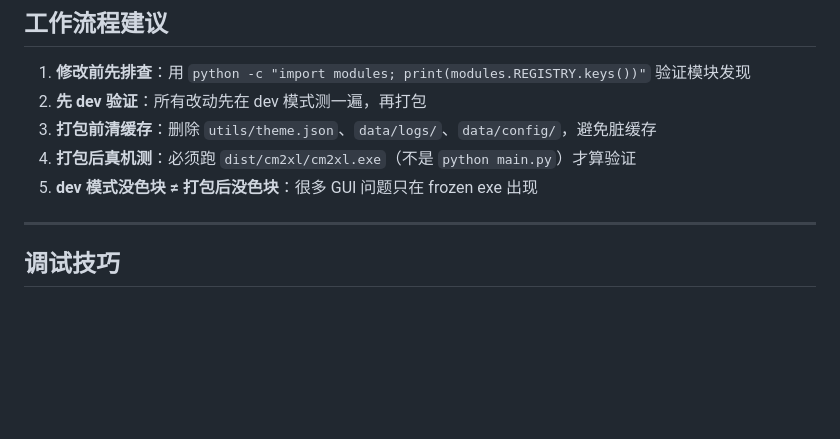
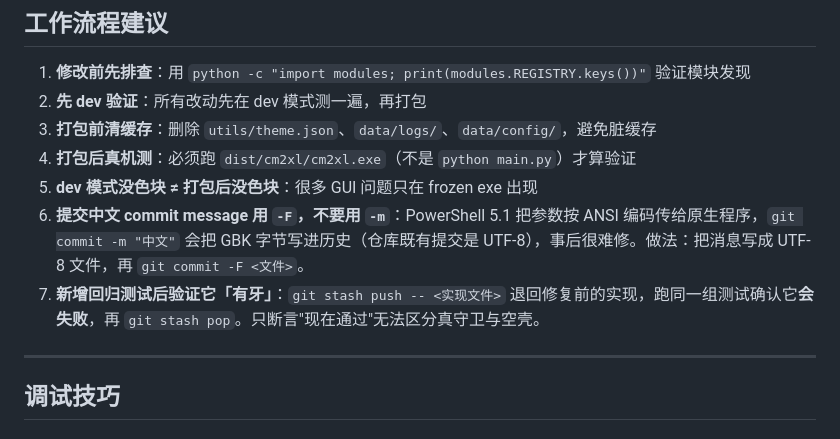
Before and after one commit to MomentarySS/cm2xl, a Markdown page: CLAUDE.md, the part around the change. Rendered like a GitHub page; blank space fills up the shorter version.

```diff
--- a/CLAUDE.md
+++ b/CLAUDE.md
@@ -170,6 +170,8 @@ spec `datas` 列表里加：
 3. **打包前清缓存**：删除 `utils/theme.json`、`data/logs/`、`data/config/`，避免脏缓存
 4. **打包后真机测**：必须跑 `dist/cm2xl/cm2xl.exe`（不是 `python main.py`）才算验证
 5. **dev 模式没色块 ≠ 打包后没色块**：很多 GUI 问题只在 frozen exe 出现
+6. **提交中文 commit message 用 `-F`，不要用 `-m`**：PowerShell 5.1 把参数按 ANSI 编码传给原生程序，`git commit -m "中文"` 会把 GBK 字节写进历史（仓库既有提交是 UTF-8），事后很难修。做法：把消息写成 UTF-8 文件，再 `git commit -F <文件>`。
+7. **新增回归测试后验证它「有牙」**：`git stash push -- <实现文件>` 退回修复前的实现，跑同一组测试确认它**会失败**，再 `git stash pop`。只断言"现在通过"无法区分真守卫与空壳。
 
 ---
 
```
Also changed, not shown: docs/CORE_DEFECT_PLAN.md (+15 -0 lines).
